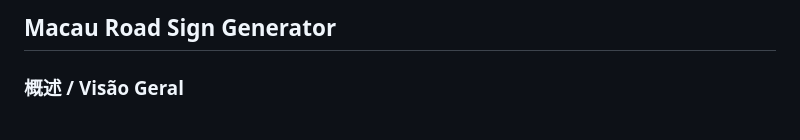
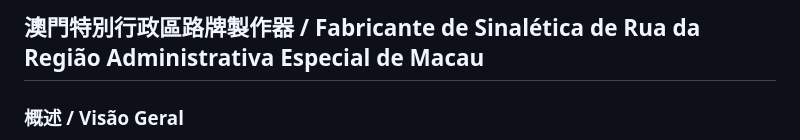
Before and after one commit to Gosto-de-macau/Macau-road-sign-generator, a Markdown page: README.md, the part around the change. GitHub-like rendering.

```diff
--- a/README.md
+++ b/README.md
@@ -1,4 +1,4 @@
-## Macau Road Sign Generator
+## 澳門特別行政區路牌製作器 / Fabricante de Sinalética de Rua da Região Administrativa Especial de Macau
 
 ### 概述 / Visão Geral
 此專案是一個**澳門特別行政區路牌製作器**，這個簡單的網頁工具允許用戶輸入中文和葡文的自訂文字來生成澳門風格路牌。點擊 **"生成"** 按鈕，即可生成帶有自訂文字的路牌。可以通過點擊 **"下載"** 按鈕來下載生成的路牌圖像。
```
